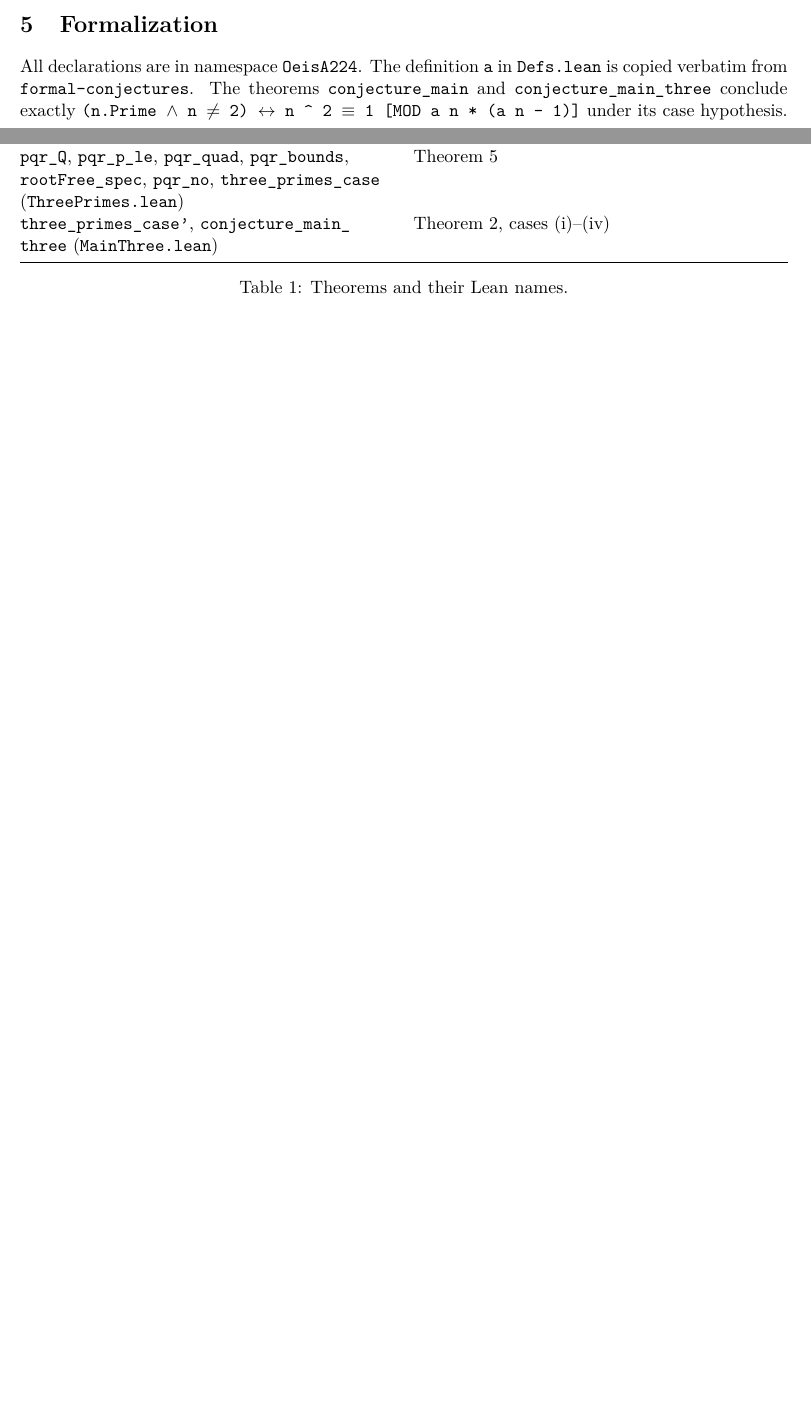
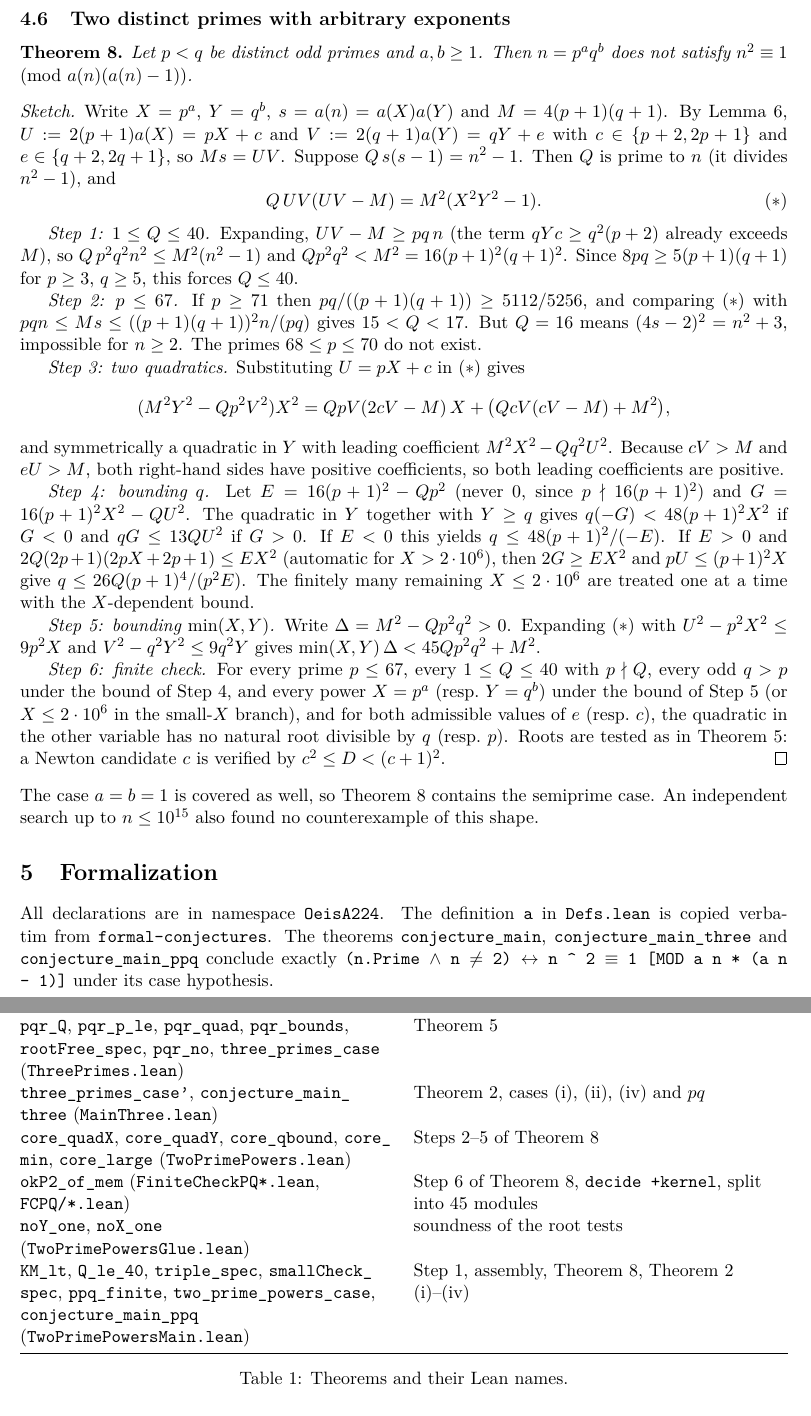
Before and after one commit to het4rk/ordowski-a224, a LaTeX paper (paper/paper.tex): two parts of pages 3 and 4 of 5 before the commit and two parts of pages 4 and 5 of 6 after it, joined at a grey line, cut at the place of the change, the shorter picture padded with empty space. Compiled offline with pdfLaTeX.

Commit message:
Docs: p^a q^b case in README, paper source, citation and root axioms.txt (18 declarations)

```diff
--- a/paper/paper.tex
+++ b/paper/paper.tex
@@ -18,7 +18,7 @@
 \newcommand{\lean}[1]{{\ttfamily\def\_{\textunderscore\allowbreak}\def\/{/\allowbreak}#1}}
 \author{Hetark Shah, AI-assisted by Grok}
 \date{October 12, 2026}
-\title{On Ordowski's characterization of odd primes by the number of squares modulo $n$ (OEIS A000224): even numbers, prime powers, and products of two or three distinct primes, formalized in Lean~4}
+\title{On Ordowski's characterization of odd primes by the number of squares modulo $n$ (OEIS A000224): even numbers, prime powers, numbers $p^aq^b$, and products of three distinct primes, formalized in Lean~4}
 \begin{document}
 \maketitle
 \begin{abstract}
@@ -103,10 +103,32 @@ If $p$ is an odd prime, $k\ge 2$, and $s$ satisfies the identity of Lemma~\ref{s
 Let $X=p^k$ and $M=2(p+1)$, and write $Q\,s(s-1)=X^2-1$. Multiplying by $M^2$ gives $Q(Ms)(Ms-M)=M^2(X^2-1)$. For even $k$, reducing modulo $p$ gives $p\mid 4(p+1)^2$, which is impossible. For odd $k\ge 3$, a size estimate gives $1\le Q\le 7$, and reducing modulo $p$ gives $p\mid Q-4$. If $Q=4$, the equation becomes $(2p+1)X^2=2p^2X+p^2$, which is impossible since $X>p$. Otherwise $p=3$ and $Q\in\{1,7\}$, and both cases are ruled out by elementary inequalities.
 \end{proof}
 
+\subsection{Two distinct primes with arbitrary exponents}
+\begin{theorem}\label{ppq}
+Let $p<q$ be distinct odd primes and $a,b\ge1$. Then $n=p^aq^b$ does not satisfy $n^2\equiv1\pmod{a(n)(a(n)-1)}$.
+\end{theorem}
+\begin{proof}[Sketch]
+Write $X=p^a$, $Y=q^b$, $s=a(n)=a(X)a(Y)$ and $M=4(p+1)(q+1)$. By Lemma~\ref{stangl}, $U:=2(p+1)a(X)=pX+c$ and $V:=2(q+1)a(Y)=qY+e$ with $c\in\{p+2,2p+1\}$ and $e\in\{q+2,2q+1\}$, so $Ms=UV$. Suppose $Q\,s(s-1)=n^2-1$. Then $Q$ is prime to $n$ (it divides $n^2-1$), and
+\[Q\,UV(UV-M)=M^2(X^2Y^2-1). \tag{$*$}\]
 
+\emph{Step 1: $1\le Q\le 40$.} Expanding, $UV-M\ge pq\,n$ (the term $qYc\ge q^2(p+2)$ already exceeds $M$), so $Q\,p^2q^2n^2\le M^2(n^2-1)$ and $Qp^2q^2<M^2=16(p+1)^2(q+1)^2$. Since $8pq\ge5(p+1)(q+1)$ for $p\ge3$, $q\ge5$, this forces $Q\le40$.
+
+\emph{Step 2: $p\le67$.} If $p\ge71$ then $pq/((p+1)(q+1))\ge 5112/5256$, and comparing $(*)$ with $pqn\le Ms\le ((p+1)(q+1))^2n/(pq)$ gives $15<Q<17$. But $Q=16$ means $(4s-2)^2=n^2+3$, impossible for $n\ge2$. The primes $68\le p\le70$ do not exist.
+
+\emph{Step 3: two quadratics.} Substituting $U=pX+c$ in $(*)$ gives
+\[(M^2Y^2-Qp^2V^2)X^2=QpV(2cV-M)\,X+\bigl(QcV(cV-M)+M^2\bigr),\]
+and symmetrically a quadratic in $Y$ with leading coefficient $M^2X^2-Qq^2U^2$. Because $cV>M$ and $eU>M$, both right-hand sides have positive coefficients, so both leading coefficients are positive.
+
+\emph{Step 4: bounding $q$.} Let $E=16(p+1)^2-Qp^2$ (never $0$, since $p\nmid16(p+1)^2$) and $G=16(p+1)^2X^2-QU^2$. The quadratic in $Y$ together with $Y\ge q$ gives $q(-G)<48(p+1)^2X^2$ if $G<0$ and $qG\le13QU^2$ if $G>0$. If $E<0$ this yields $q\le 48(p+1)^2/(-E)$. If $E>0$ and $2Q(2p+1)(2pX+2p+1)\le EX^2$ (automatic for $X>2\cdot10^6$), then $2G\ge EX^2$ and $pU\le(p+1)^2X$ give $q\le 26Q(p+1)^4/(p^2E)$. The finitely many remaining $X\le2\cdot10^6$ are treated one at a time with the $X$-dependent bound.
+
+\emph{Step 5: bounding $\min(X,Y)$.} Write $\Delta=M^2-Qp^2q^2>0$. Expanding $(*)$ with $U^2-p^2X^2\le9p^2X$ and $V^2-q^2Y^2\le9q^2Y$ gives $\min(X,Y)\,\Delta<45Qp^2q^2+M^2$.
+
+\emph{Step 6: finite check.} For every prime $p\le67$, every $1\le Q\le40$ with $p\nmid Q$, every odd $q>p$ under the bound of Step~4, and every power $X=p^a$ (resp.\ $Y=q^b$) under the bound of Step~5 (or $X\le2\cdot10^6$ in the small-$X$ branch), and for both admissible values of $e$ (resp.\ $c$), the quadratic in the other variable has no natural root divisible by $q$ (resp.\ $p$). Roots are tested as in Theorem~\ref{pqr}: a Newton candidate $c$ is verified by $c^2\le D<(c+1)^2$.
+\end{proof}
+\noindent The case $a=b=1$ is covered as well, so Theorem~\ref{ppq} contains the semiprime case. An independent search up to $n\le10^{15}$ also found no counterexample of this shape.
 
 \section{Formalization}
-All declarations are in namespace \lean{OeisA224}. The definition \lean{a} in \lean{Defs.lean} is copied verbatim from \texttt{formal-conjectures}. The theorems \lean{conjecture\_main} and \lean{conjecture\_main\_three} conclude exactly \lean{(n.Prime \(\wedge\) n \(\neq\) 2) \(\leftrightarrow\) n \textasciicircum{} 2 \(\equiv\) 1 [MOD a n * (a n - 1)]} under its case hypothesis.
+All declarations are in namespace \lean{OeisA224}. The definition \lean{a} in \lean{Defs.lean} is copied verbatim from \texttt{formal-conjectures}. The theorems \lean{conjecture\_main}, \lean{conjecture\_main\_three} and \lean{conjecture\_main\_ppq} conclude exactly \lean{(n.Prime \(\wedge\) n \(\neq\) 2) \(\leftrightarrow\) n \textasciicircum{} 2 \(\equiv\) 1 [MOD a n * (a n - 1)]} under its case hypothesis.
 \begin{table}[ht]
 \centering
 \begin{tabularx}{\linewidth}{@{}>{\raggedright\arraybackslash}X>{\raggedright\arraybackslash}X@{}}
@@ -122,7 +144,11 @@ Lean name (file) & Statement \\
 \lean{conjecture\_of\_even\_or\_prime\_or\_semiprime}, \lean{conjecture\_main} (\lean{Main.lean}) & Theorem~\ref{main}, cases (i)--(iii) \\
 \lean{finCheck3\_true} (\lean{FiniteCheck3.lean}) & Step~4 of Theorem~\ref{pqr}, \lean{decide +kernel}, in 10 chunks \\
 \lean{pqr\_Q}, \lean{pqr\_p\_le}, \lean{pqr\_quad}, \lean{pqr\_bounds}, \lean{rootFree\_spec}, \lean{pqr\_no}, \lean{three\_primes\_case} (\lean{ThreePrimes.lean}) & Theorem~\ref{pqr} \\
-\lean{three\_primes\_case'}, \lean{conjecture\_main\_three} (\lean{MainThree.lean}) & Theorem~\ref{main}, cases (i)--(iv) \\
+\lean{three\_primes\_case'}, \lean{conjecture\_main\_three} (\lean{MainThree.lean}) & Theorem~\ref{main}, cases (i), (ii), (iv) and $pq$ \\
+\lean{core\_quadX}, \lean{core\_quadY}, \lean{core\_qbound}, \lean{core\_min}, \lean{core\_large} (\lean{TwoPrimePowers.lean}) & Steps~2--5 of Theorem~\ref{ppq} \\
+\lean{okP2\_of\_mem} (\lean{FiniteCheckPQ*.lean}, \lean{FCPQ/*.lean}) & Step~6 of Theorem~\ref{ppq}, \lean{decide +kernel}, split into 45 modules \\
+\lean{noY\_one}, \lean{noX\_one} (\lean{TwoPrimePowersGlue.lean}) & soundness of the root tests \\
+\lean{KM\_lt}, \lean{Q\_le\_40}, \lean{triple\_spec}, \lean{smallCheck\_spec}, \lean{ppq\_finite}, \lean{two\_prime\_powers\_case}, \lean{conjecture\_main\_ppq} (\lean{TwoPrimePowersMain.lean}) & Step~1, assembly, Theorem~\ref{ppq}, Theorem~\ref{main} (i)--(iv) \\
 \bottomrule
 \end{tabularx}
 \caption{Theorems and their Lean names.}\label{tab:lean}
```
Also changed, not shown: axioms.txt (+3 -0 lines), README.md, paper/paper.tex (12 more changed lines), 1 other file.
